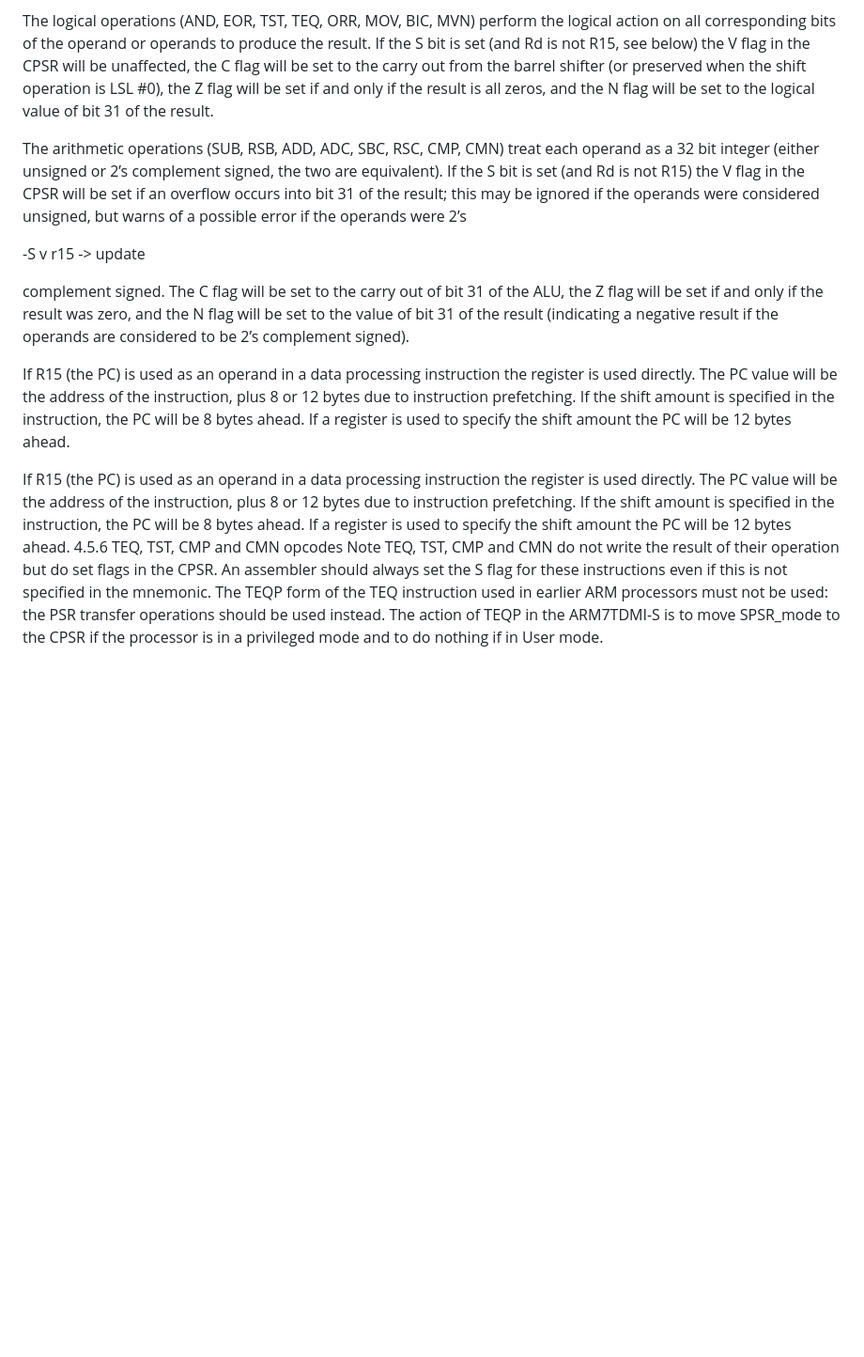
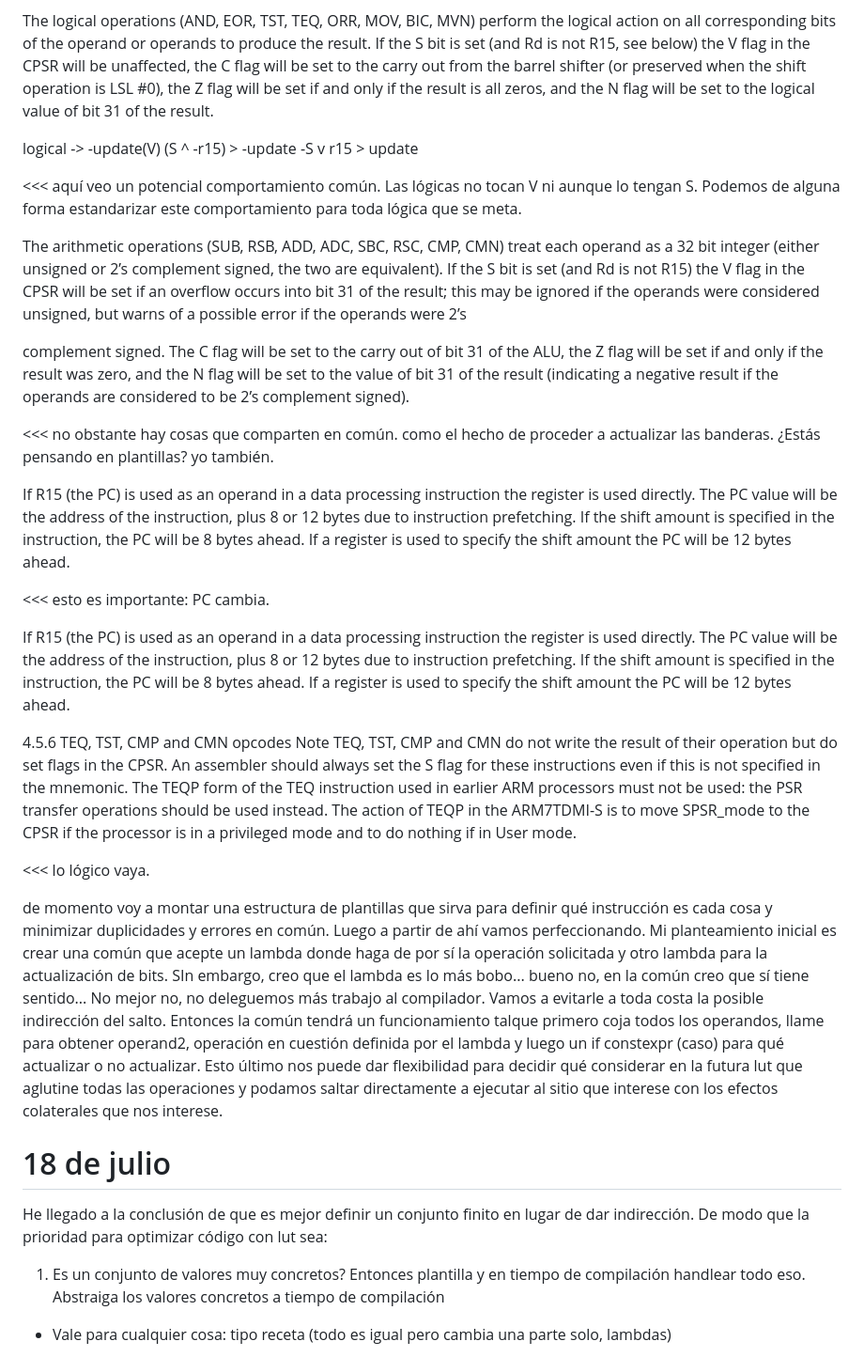
Before and after one commit to ip61-ua/neogba, a Markdown page: notes/index.md, the part around one of its changes. Shown at 94% size. GitHub-like rendering; blank space fills up the shorter version.

Commit message:
docs: plan how to rework fsr templates!

```diff
--- a/notes/index.md
+++ b/notes/index.md
@@ -950,18 +950,25 @@ carry out from the barrel shifter (or preserved when the shift operation is LSL
 will be set if and only if the result is all zeros, and the N flag will be set to the logical
 value of bit 31 of the result.
 
+logical -> -update(V)
+(S ^ -r15) > -update
+-S v r15 > update
+
+<<< aquí veo un potencial comportamiento común. Las lógicas no tocan V ni aunque lo tengan S. Podemos de alguna forma estandarizar este comportamiento para toda lógica que se meta.
+
 The arithmetic operations (SUB, RSB, ADD, ADC, SBC, RSC, CMP, CMN) treat each
 operand as a 32 bit integer (either unsigned or 2’s complement signed, the two are
 equivalent). If the S bit is set (and Rd is not R15) the V flag in the CPSR will be set if
 an overflow occurs into bit 31 of the result; this may be ignored if the operands were
 considered unsigned, but warns of a possible error if the operands were 2’s
 
- -S v r15 -> update
 
  complement signed. The C flag will be set to the carry out of bit 31 of the ALU, the Z
 flag will be set if and only if the result was zero, and the N flag will be set to the value
 of bit 31 of the result (indicating a negative result if the operands are considered to be
 2’s complement signed).
+
+<<< no obstante hay cosas que comparten en común. como el hecho de proceder a actualizar las banderas. ¿Estás pensando en plantillas? yo también.
 
 If R15 (the PC) is used as an operand in a data processing instruction the register is
 used directly.
@@ -969,11 +976,16 @@ The PC value will be the address of the instruction, plus 8 or 12 bytes due to i
 prefetching. If the shift amount is specified in the instruction, the PC will be 8 bytes
 ahead. If a register is used to specify the shift amount the PC will be 12 bytes ahead.
 
+<<< esto es importante: PC cambia.
+
 If R15 (the PC) is used as an operand in a data processing instruction the register is
 used directly.
 The PC value will be the address of the instruction, plus 8 or 12 bytes due to instruction
 prefetching. If the shift amount is specified in the instruction, the PC will be 8 bytes
 ahead. If a register is used to specify the shift amount the PC will be 12 bytes ahead.
+
+
+
 4.5.6 TEQ, TST, CMP and CMN opcodes
 Note
 TEQ, TST, CMP and CMN do not write the result of their operation but do set flags in
@@ -983,3 +995,19 @@ The TEQP form of the TEQ instruction used in earlier ARM processors must not be
 used: the PSR transfer operations should be used instead.
 The action of TEQP in the ARM7TDMI-S is to move SPSR_mode to the CPSR if the
 processor is in a privileged mode and to do nothing if in User mode.
+
+<<< lo lógico vaya.
+
+de momento voy a montar una estructura de plantillas que sirva para definir qué instrucción es cada cosa y minimizar duplicidades y errores en común. Luego a partir de ahí vamos perfeccionando.
+Mi planteamiento inicial es crear una común que acepte un lambda donde haga de por sí la operación solicitada y otro lambda para la actualización de bits.
+SIn embargo, creo que el lambda es lo más bobo... bueno no, en la común creo que sí tiene sentido... No mejor no, no deleguemos más trabajo al compilador. Vamos a evitarle a toda costa la posible indirección del salto.
+Entonces la común tendrá un funcionamiento talque primero coja todos los operandos, llame para obtener operand2, operación en cuestión definida por el lambda y luego un if constexpr (caso) para qué actualizar o no actualizar.
+Esto último nos puede dar flexibilidad para decidir qué considerar en la futura lut que aglutine todas las operaciones y podamos saltar directamente a ejecutar al sitio que interese con los efectos colaterales que nos interese.
+
+# 18 de julio
+
+He llegado a la conclusión de que es mejor definir un conjunto finito en lugar de dar indirección. De modo que la prioridad para optimizar código con lut sea:
+
+1. Es un conjunto de valores muy concretos? Entonces plantilla y en tiempo de compilación handlear todo eso. Abstraiga los valores concretos a tiempo de compilación
+- Vale para cualquier cosa: tipo receta (todo es igual pero cambia una parte solo, lambdas)
+
```
Also changed, not shown: other parts of notes/index.md (+14 -0 lines).
